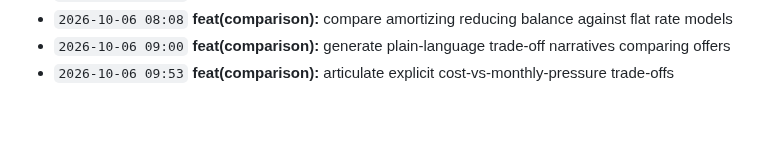
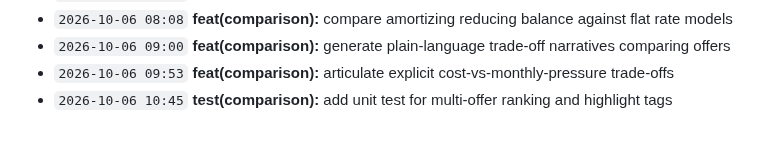
Before and after one commit to Edwin420s/NexusFin, a Markdown page: docs/CHANGELOG.md, the part around the change. Drawn GitHub-style.

Commit message:
test(comparison): add unit test for multi-offer ranking and highlight tags

```diff
--- a/docs/CHANGELOG.md
+++ b/docs/CHANGELOG.md
@@ -59,3 +59,4 @@ A granular, verifiable record of product development, actuarial modeling, data g
 - `2026-10-06 08:08` **feat(comparison):** compare amortizing reducing balance against flat rate models
 - `2026-10-06 09:00` **feat(comparison):** generate plain-language trade-off narratives comparing offers
 - `2026-10-06 09:53` **feat(comparison):** articulate explicit cost-vs-monthly-pressure trade-offs
+- `2026-10-06 10:45` **test(comparison):** add unit test for multi-offer ranking and highlight tags
```
